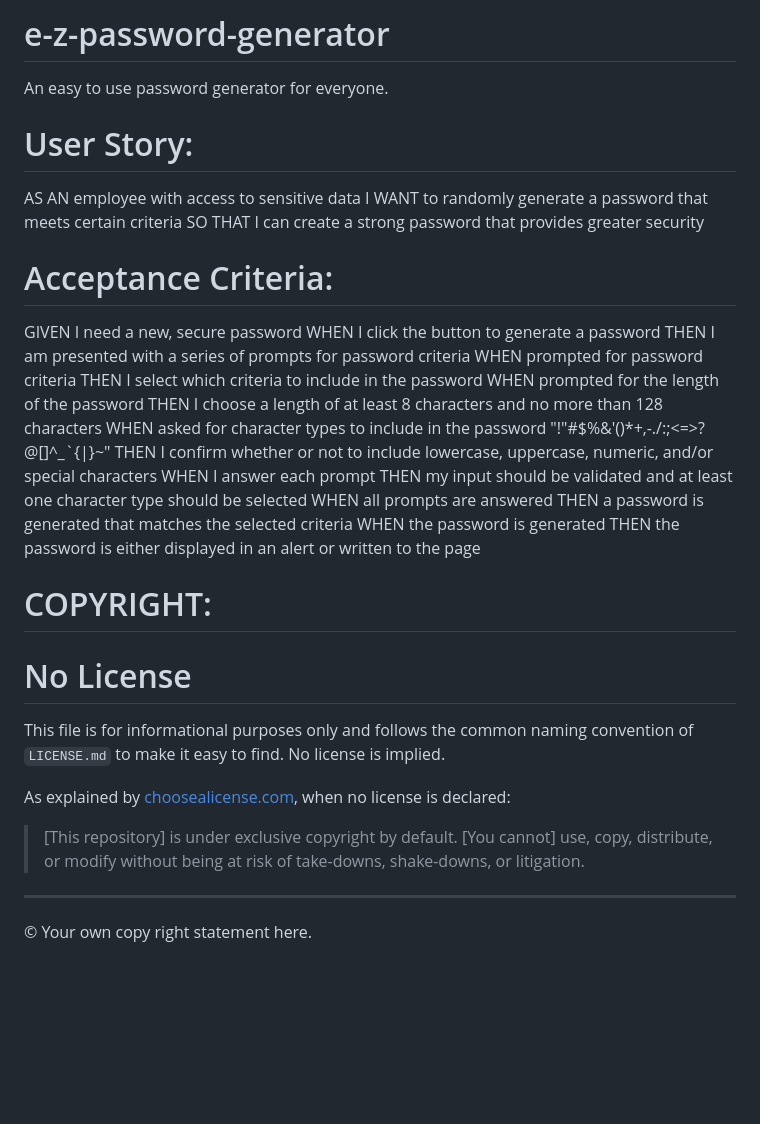
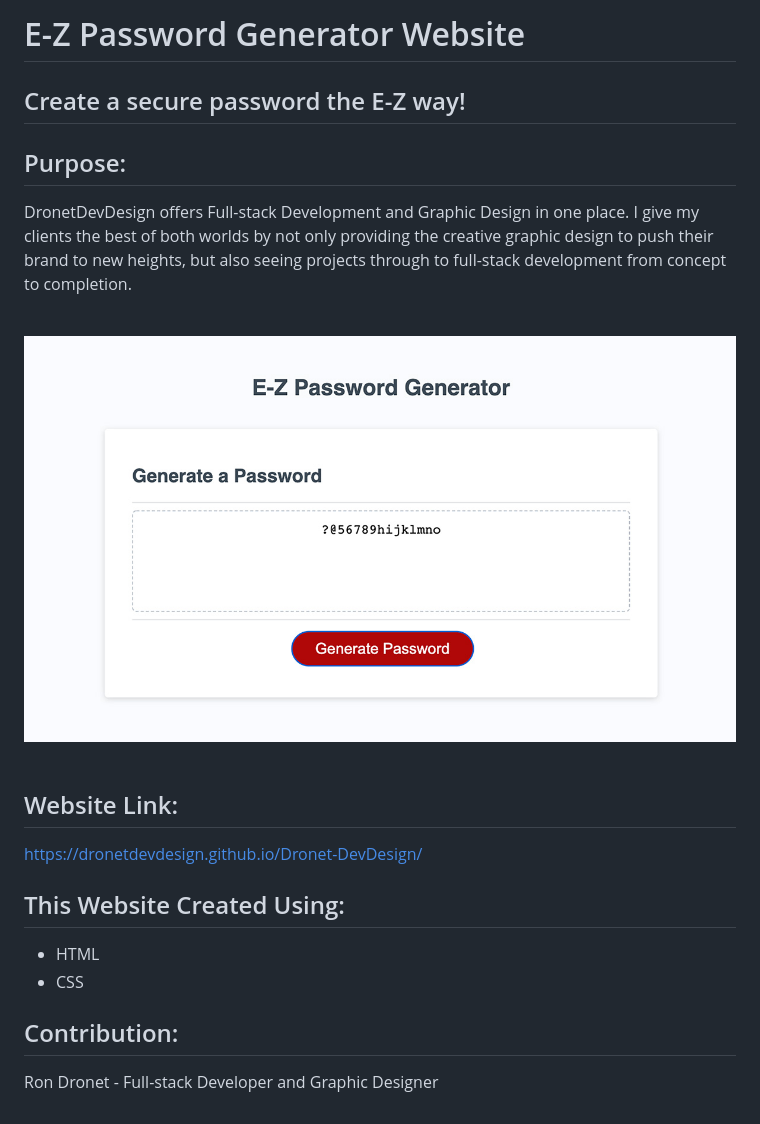
Before and after one commit to DronetDevDesign/e-z-password-generator, a Markdown page: README.md, the part around the change. GitHub-like rendering; pictures changed too: assets/images/e-z-password-generator-screenshot.jpg (added); blank space fills up the shorter version.

```diff
--- a/README.md
+++ b/README.md
@@ -1,39 +1,21 @@
-# e-z-password-generator
-An easy to use password generator for everyone.
+# E-Z Password Generator Website
+## Create a secure password the E-Z way!
 
-# User Story:
-AS AN employee with access to sensitive data
-I WANT to randomly generate a password that meets certain criteria
-SO THAT I can create a strong password that provides greater security
+## Purpose:
+DronetDevDesign offers Full-stack Development and Graphic Design in one place. I give my clients the best of both worlds by not only providing the creative graphic design to push their brand to new heights, but also seeing projects through to full-stack development from concept to completion.
 
-# Acceptance Criteria:
-GIVEN I need a new, secure password
-WHEN I click the button to generate a password
-THEN I am presented with a series of prompts for password criteria
-WHEN prompted for password criteria
-THEN I select which criteria to include in the password
-WHEN prompted for the length of the password
-THEN I choose a length of at least 8 characters and no more than 128 characters
-WHEN asked for character types to include in the password
-"!"#$%&'()*+,-./:;<=>?@[\]^_`{|}~"
-THEN I confirm whether or not to include lowercase, uppercase, numeric, and/or special characters
-WHEN I answer each prompt
-THEN my input should be validated and at least one character type should be selected
-WHEN all prompts are answered
-THEN a password is generated that matches the selected criteria
-WHEN the password is generated
-THEN the password is either displayed in an alert or written to the page
+<br>
+<div align="left">
+    <img src="./assets/images/e-z-password-generator-screenshot.jpg" width="800px" />
+</div>
+<br>
 
+## Website Link:
+https://dronetdevdesign.github.io/Dronet-DevDesign/
 
-# COPYRIGHT:
+## This Website Created Using:
+* HTML
+* CSS
 
-# No License
-
-This file is for informational purposes only and follows the common naming convention of `LICENSE.md` to make it easy to find. No license is implied.
-
-As explained by [choosealicense.com](https://choosealicense.com/no-permission/), when no license is declared:
-
-> [This repository] is under exclusive copyright by default. [You cannot] use, copy, distribute, or modify without being at risk of take-downs, shake-downs, or litigation.
-
----
-© Your own copy right statement here.
+## Contribution:
+Ron Dronet - Full-stack Developer and Graphic Designer
```
Also changed, not shown: 1 other file.
